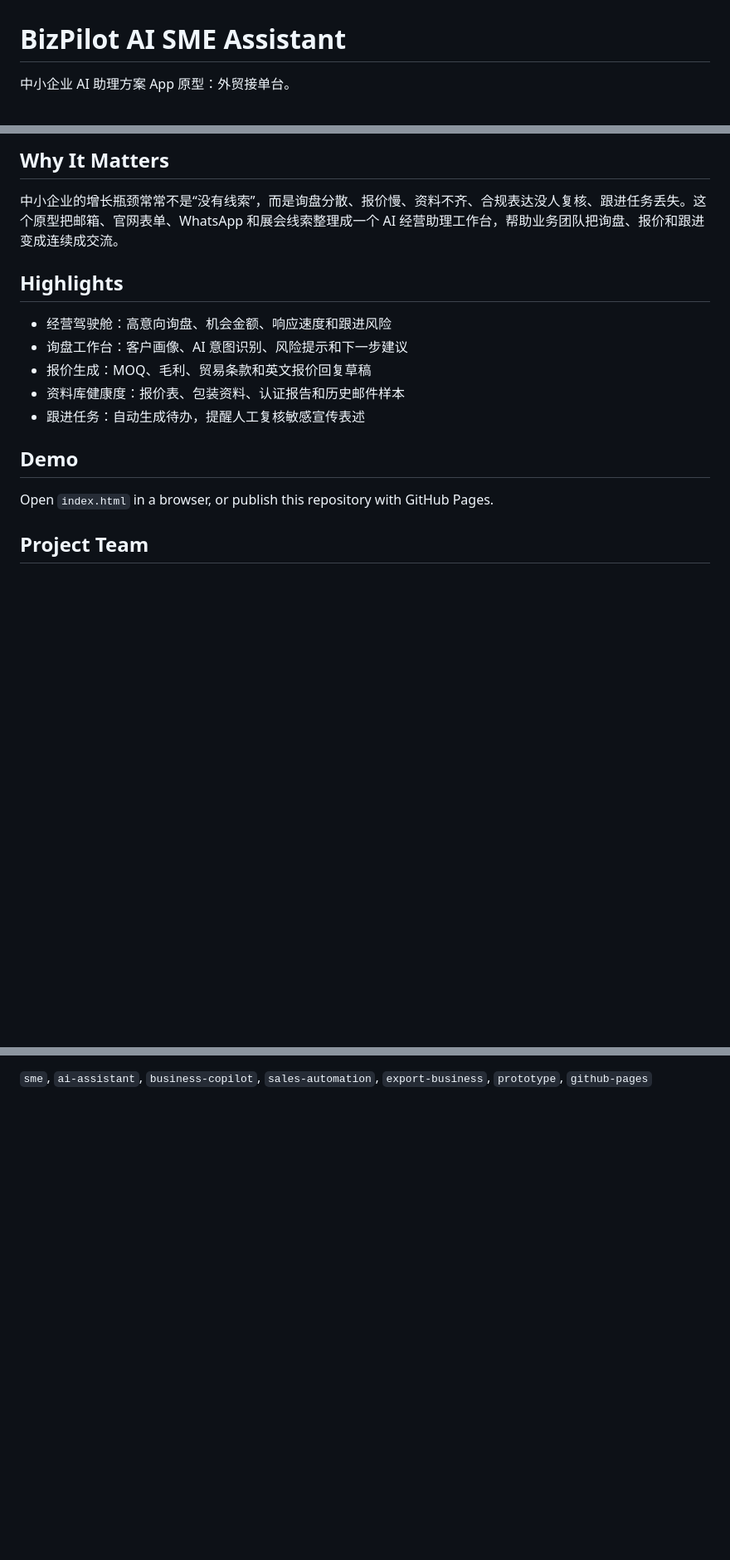
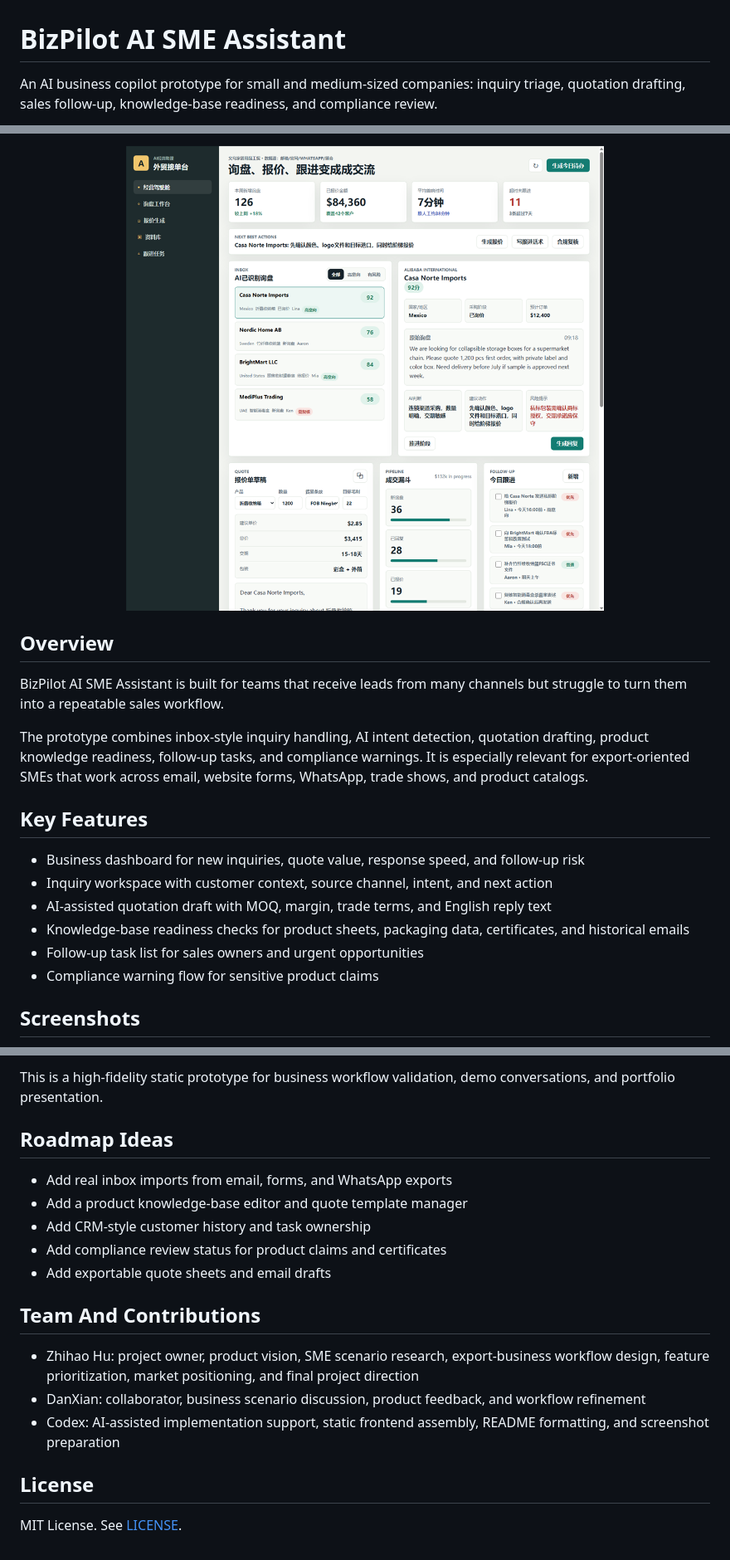
Before and after one commit to Zhihaohu1996/bizpilot-ai-sme-assistant, a Markdown page: README.md, 3 parts joined by grey strips. Shown: that part at 83% size. Drawn GitHub-style; pictures changed too: assets/screenshots/dashboard.png (added); blank space fills up the shorter version.

Commit message:
Polish README and screenshots

```diff
--- a/README.md
+++ b/README.md
@@ -1,4 +1,4 @@
 # BizPilot AI SME Assistant
 
-中小企业 AI 助理方案 App 原型：外贸接单台。
+An AI business copilot prototype for small and medium-sized companies: inquiry triage, quotation drafting, sales follow-up, knowledge-base readiness, and compliance review.
 
@@ -6,19 +6,22 @@
 
-## Why It Matters
+<p align="center">
+  <img src="./assets/screenshots/dashboard.png" alt="BizPilot AI SME Assistant dashboard" width="760">
+</p>
 
-中小企业的增长瓶颈常常不是“没有线索”，而是询盘分散、报价慢、资料不齐、合规表达没人复核、跟进任务丢失。这个原型把邮箱、官网表单、WhatsApp 和展会线索整理成一个 AI 经营助理工作台，帮助业务团队把询盘、报价和跟进变成连续成交流。
+## Overview
 
-## Highlights
+BizPilot AI SME Assistant is built for teams that receive leads from many channels but struggle to turn them into a repeatable sales workflow.
 
-- 经营驾驶舱：高意向询盘、机会金额、响应速度和跟进风险
-- 询盘工作台：客户画像、AI 意图识别、风险提示和下一步建议
-- 报价生成：MOQ、毛利、贸易条款和英文报价回复草稿
-- 资料库健康度：报价表、包装资料、认证报告和历史邮件样本
-- 跟进任务：自动生成待办，提醒人工复核敏感宣传表述
+The prototype combines inbox-style inquiry handling, AI intent detection, quotation drafting, product knowledge readiness, follow-up tasks, and compliance warnings. It is especially relevant for export-oriented SMEs that work across email, website forms, WhatsApp, trade shows, and product catalogs.
 
-## Demo
+## Key Features
 
-Open `index.html` in a browser, or publish this repository with GitHub Pages.
+- Business dashboard for new inquiries, quote value, response speed, and follow-up risk
+- Inquiry workspace with customer context, source channel, intent, and next action
+- AI-assisted quotation draft with MOQ, margin, trade terms, and English reply text
+- Knowledge-base readiness checks for product sheets, packaging data, certificates, and historical emails
+- Follow-up task list for sales owners and urgent opportunities
+- Compliance warning flow for sensitive product claims
 
-## Project Team
+## Screenshots
 
@@ -33,2 +44,20 @@ This project was co-created by DanXian and Codex.
 
-`sme`, `ai-assistant`, `business-copilot`, `sales-automation`, `export-business`, `prototype`, `github-pages`
+This is a high-fidelity static prototype for business workflow validation, demo conversations, and portfolio presentation.
+
+## Roadmap Ideas
+
+- Add real inbox imports from email, forms, and WhatsApp exports
+- Add a product knowledge-base editor and quote template manager
+- Add CRM-style customer history and task ownership
+- Add compliance review status for product claims and certificates
+- Add exportable quote sheets and email drafts
+
+## Team And Contributions
+
+- Zhihao Hu: project owner, product vision, SME scenario research, export-business workflow design, feature prioritization, market positioning, and final project direction
+- DanXian: collaborator, business scenario discussion, product feedback, and workflow refinement
+- Codex: AI-assisted implementation support, static frontend assembly, README formatting, and screenshot preparation
+
+## License
+
+MIT License. See [LICENSE](./LICENSE).
```
Also changed, not shown: other parts of README.md (+14 -6 lines), assets/screenshots/mobile.png (added), assets/screenshots/workflow.png (added), preview-mobile.png (deleted), preview-v2.png (deleted), preview.png (deleted), 1 other file.
